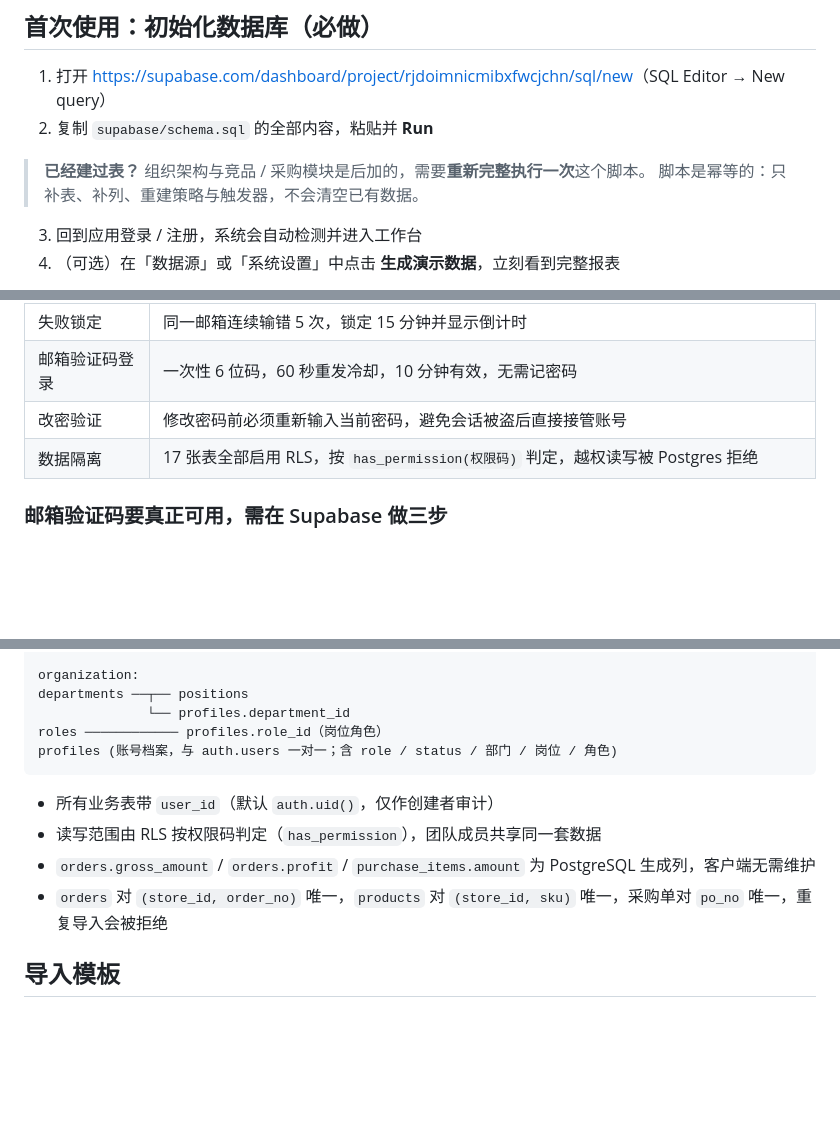
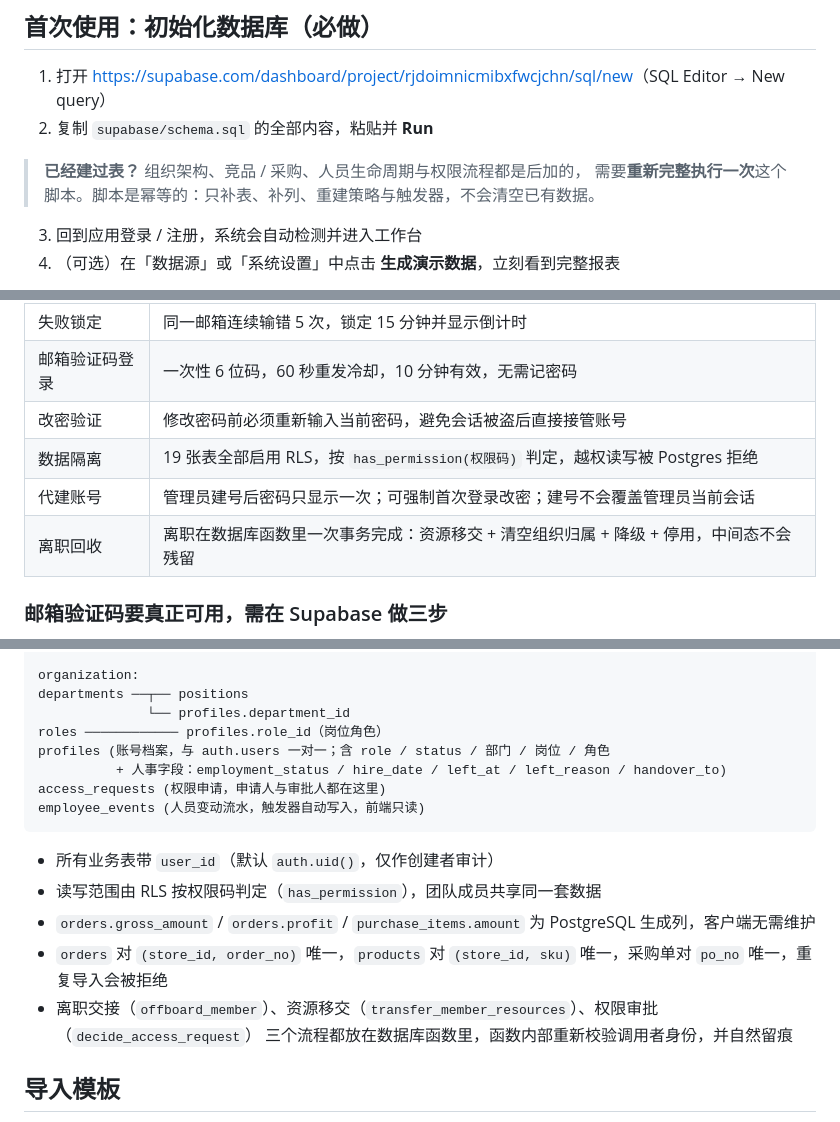
Before and after one commit to caifu-001/Dianshangxt, a Markdown page: README.md, 3 parts joined by grey strips. Rendered like a GitHub page; blank space fills up the shorter version.

````diff
--- a/README.md
+++ b/README.md
@@ -62,8 +65,8 @@ npm run dev      # http://127.0.0.1:5173
 1. 打开 <https://supabase.com/dashboard/project/rjdoimnicmibxfwcjchn/sql/new>（SQL Editor → New query）
 2. 复制 `supabase/schema.sql` 的全部内容，粘贴并 **Run**
 
-> **已经建过表？** 组织架构与竞品 / 采购模块是后加的，需要**重新完整执行一次**这个脚本。
-> 脚本是幂等的：只补表、补列、重建策略与触发器，不会清空已有数据。
+> **已经建过表？** 组织架构、竞品 / 采购、人员生命周期与权限流程都是后加的，
+> 需要**重新完整执行一次**这个脚本。脚本是幂等的：只补表、补列、重建策略与触发器，不会清空已有数据。
 
 3. 回到应用登录 / 注册，系统会自动检测并进入工作台
 4. （可选）在「数据源」或「系统设置」中点击 **生成演示数据**，立刻看到完整报表
@@ -168,7 +233,9 @@ npm run dev      # http://127.0.0.1:5173
 | 失败锁定 | 同一邮箱连续输错 5 次，锁定 15 分钟并显示倒计时 |
 | 邮箱验证码登录 | 一次性 6 位码，60 秒重发冷却，10 分钟有效，无需记密码 |
 | 改密验证 | 修改密码前必须重新输入当前密码，避免会话被盗后直接接管账号 |
-| 数据隔离 | 17 张表全部启用 RLS，按 `has_permission(权限码)` 判定，越权读写被 Postgres 拒绝 |
+| 数据隔离 | 19 张表全部启用 RLS，按 `has_permission(权限码)` 判定，越权读写被 Postgres 拒绝 |
+| 代建账号 | 管理员建号后密码只显示一次；可强制首次登录改密；建号不会覆盖管理员当前会话 |
+| 离职回收 | 离职在数据库函数里一次事务完成：资源移交 + 清空组织归属 + 降级 + 停用，中间态不会残留 |
 
 ### 邮箱验证码要真正可用，需在 Supabase 做三步
 
@@ -264,13 +331,18 @@ organization:
 departments ──┬── positions
               └── profiles.department_id
 roles ──────────── profiles.role_id（岗位角色）
-profiles (账号档案，与 auth.users 一对一；含 role / status / 部门 / 岗位 / 角色)
+profiles (账号档案，与 auth.users 一对一；含 role / status / 部门 / 岗位 / 角色
+          + 人事字段：employment_status / hire_date / left_at / left_reason / handover_to)
+access_requests (权限申请，申请人与审批人都在这里)
+employee_events (人员变动流水，触发器自动写入，前端只读)
 ```
 
 - 所有业务表带 `user_id`（默认 `auth.uid()`，仅作创建者审计）
 - 读写范围由 RLS 按权限码判定（`has_permission`），团队成员共享同一套数据
 - `orders.gross_amount` / `orders.profit` / `purchase_items.amount` 为 PostgreSQL 生成列，客户端无需维护
 - `orders` 对 `(store_id, order_no)` 唯一，`products` 对 `(store_id, sku)` 唯一，采购单对 `po_no` 唯一，重复导入会被拒绝
+- 离职交接（`offboard_member`）、资源移交（`transfer_member_resources`）、权限审批（`decide_access_request`）
+  三个流程都放在数据库函数里，函数内部重新校验调用者身份，并自然留痕
 
 ## 导入模板
 
````
Also changed, not shown: other parts of README.md (+73 -8 lines), docs/preview-access.png (added), docs/preview-accounts.png, 12 other files.
